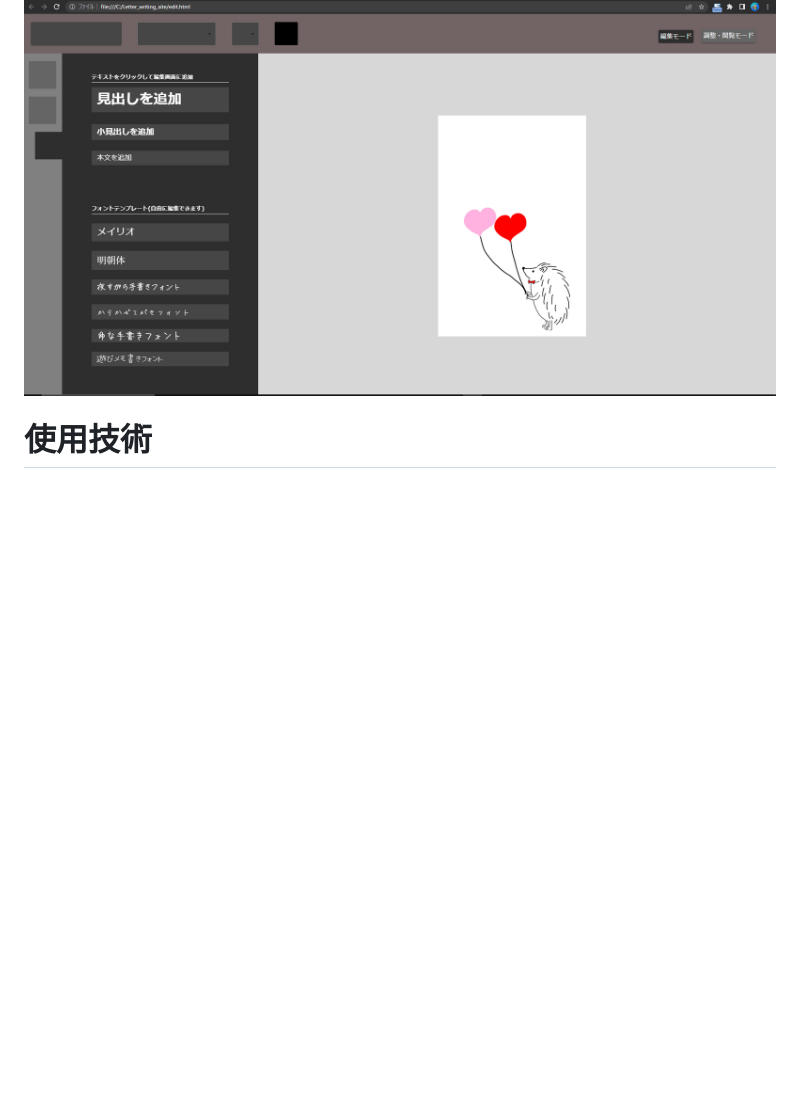
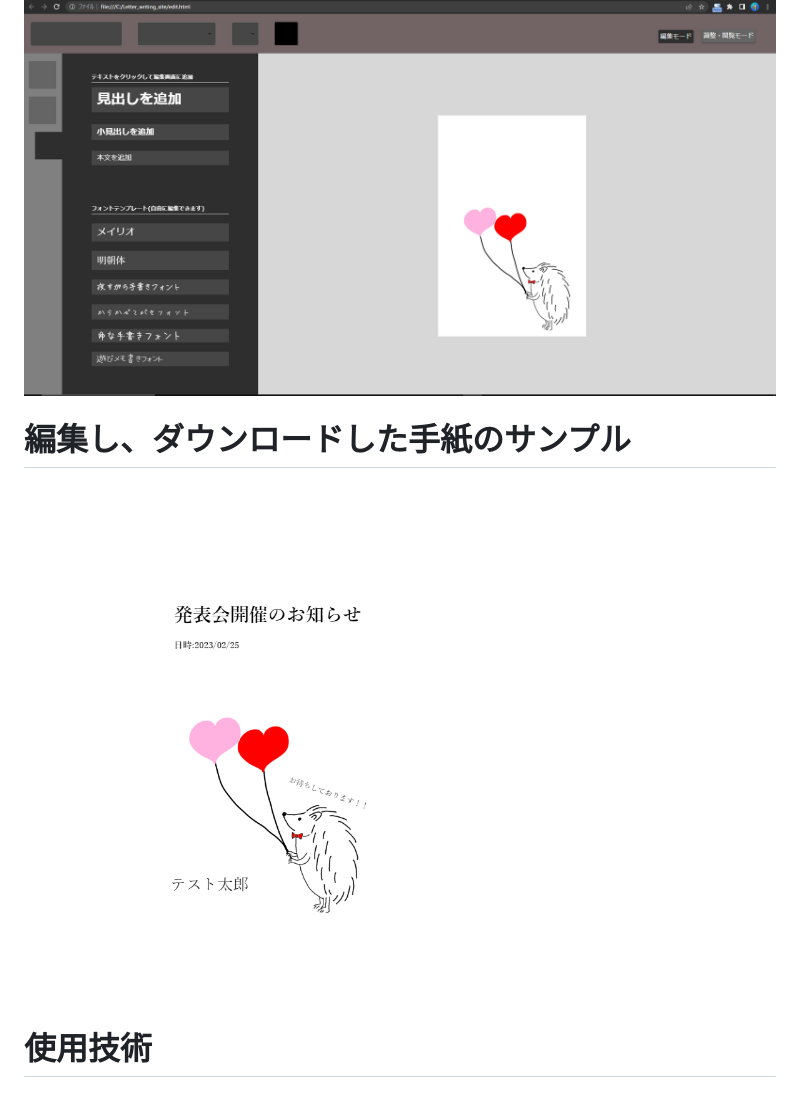
Before and after one commit to naruto1031/letter-writing-site, a Markdown page: README.md, the part around the change printed below. GitHub-like rendering; pictures changed too: サンプルイメージ.png (added); blank space fills up the shorter version.

```diff
--- a/README.md
+++ b/README.md
@@ -9,6 +9,10 @@ https://naruto1031.github.io/Letter_writing_site/edit.html
 # サイトイメージ
 
 ![edit](./Letter_editor.png)
+
+# 編集し、ダウンロードした手紙のサンプル
+<img src="./サンプルイメージ.png" width="500px">
+
 # 使用技術
 ## 基本言語
 - HTML
```
Also changed, not shown: other parts of README.md (+1 -1 lines).
